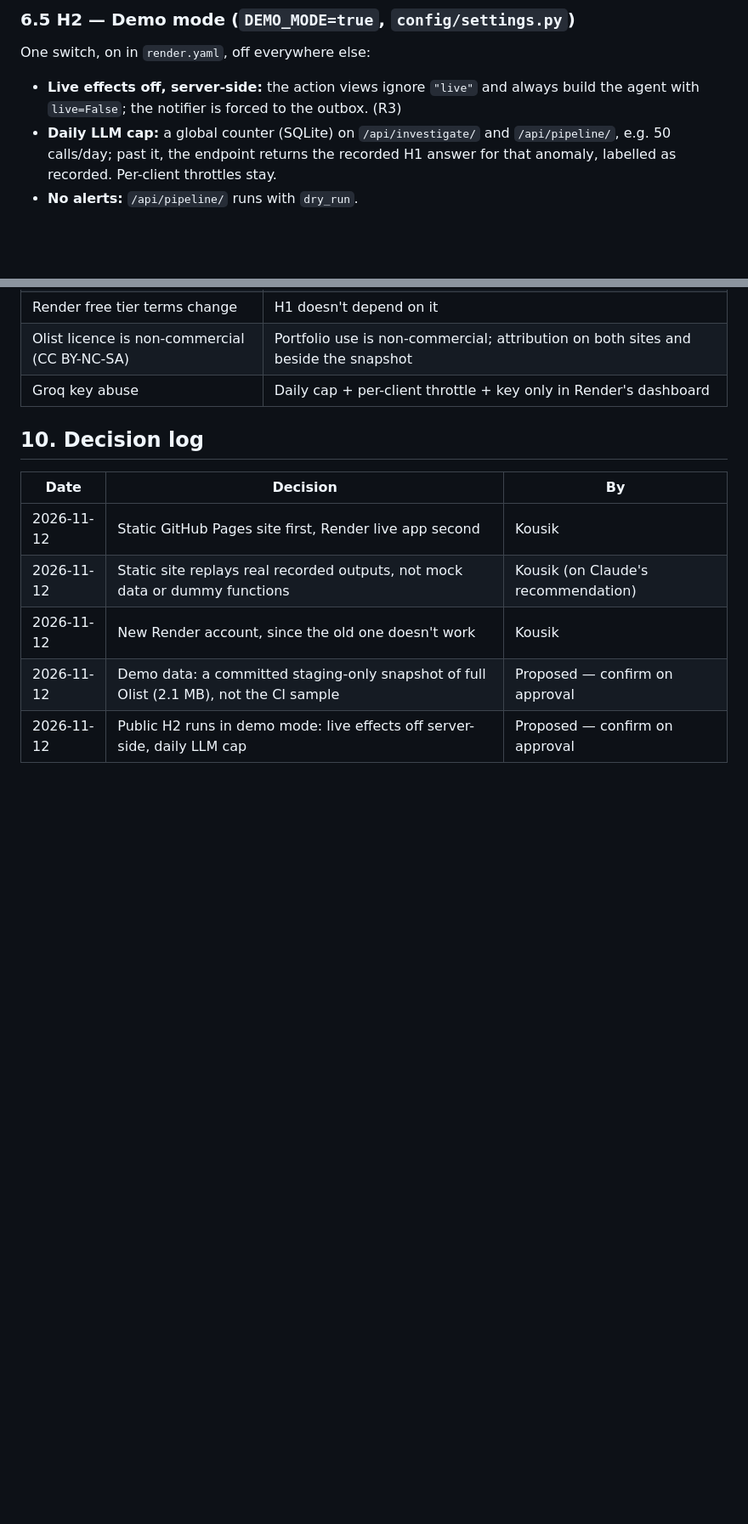
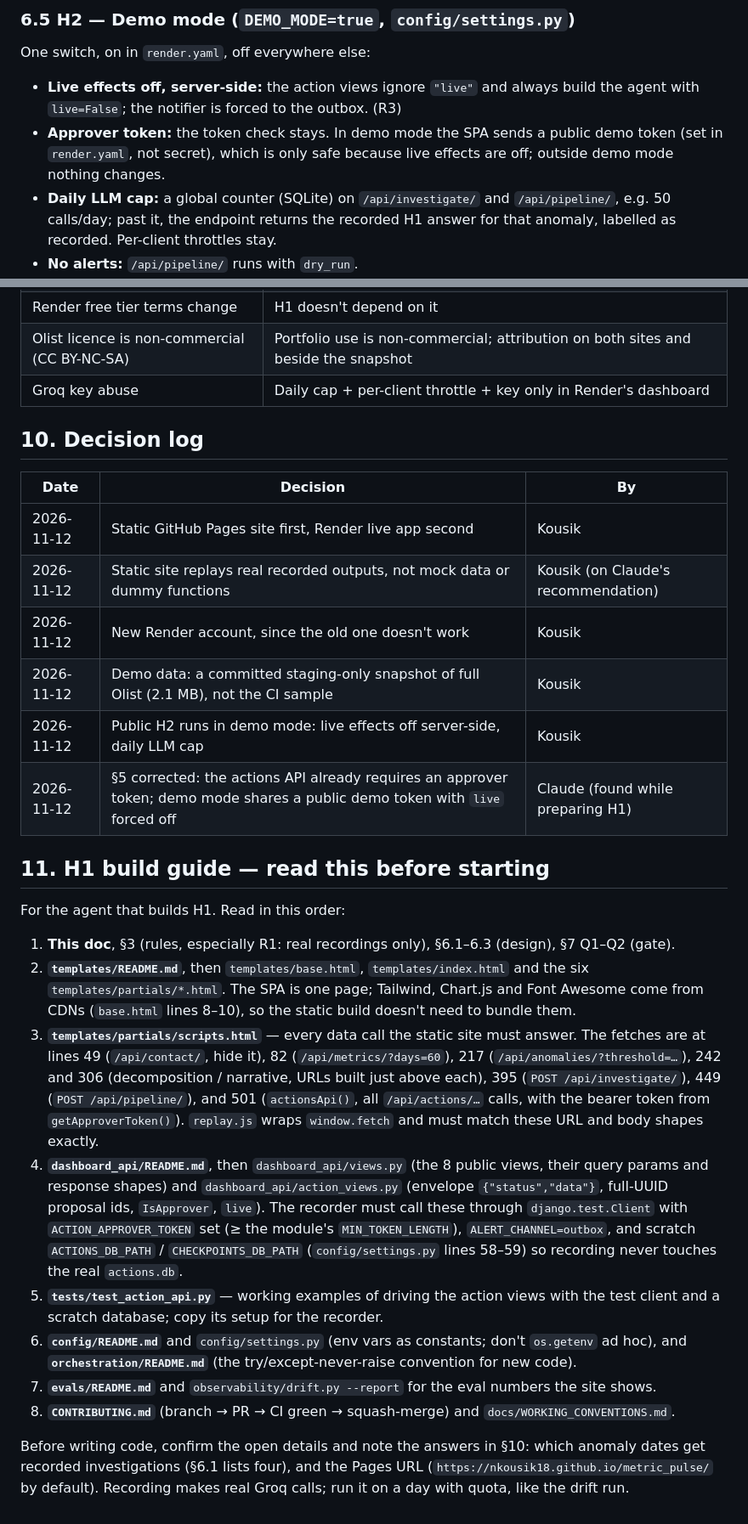
Before and after one commit to nkousik18/metric_pulse, a Markdown page: docs/hosting-scope.md, 2 parts joined by grey strips. Shown at 85% size. Rendered like a GitHub page; blank space fills up the shorter version.

Commit message:
docs: approve the hosting scope, correct the actions-auth fact, add an H1 guide
Both proposed decisions approved. §5 wrongly said the actions API had no
auth; it requires ACTION_APPROVER_TOKEN and fails closed, so demo mode
shares a public token with live forced off. New §11: ordered reading list
for whoever builds H1.

Co-Authored-By: Claude Opus 5.5 <noreply@anthropic.com>

```diff
--- a/docs/hosting-scope.md
+++ b/docs/hosting-scope.md
@@ -113,6 +113,9 @@ at it; the app opens it read-only.
 One switch, on in `render.yaml`, off everywhere else:
 - **Live effects off, server-side:** the action views ignore `"live"` and always build the agent with
   `live=False`; the notifier is forced to the outbox. (R3)
+- **Approver token:** the token check stays. In demo mode the SPA sends a public demo token (set in
+  `render.yaml`, not secret), which is only safe because live effects are off; outside demo mode
+  nothing changes.
 - **Daily LLM cap:** a global counter (SQLite) on `/api/investigate/` and `/api/pipeline/`, e.g.
   50 calls/day; past it, the endpoint returns the recorded H1 answer for that anomaly, labelled as
   recorded. Per-client throttles stay.
@@ -166,5 +169,37 @@ Update `render.yaml`: one gunicorn worker (memory), `DEMO_MODE=true`, `WAREHOUSE
 | 2026-11-12 | Static GitHub Pages site first, Render live app second | Kousik |
 | 2026-11-12 | Static site replays real recorded outputs, not mock data or dummy functions | Kousik (on Claude's recommendation) |
 | 2026-11-12 | New Render account, since the old one doesn't work | Kousik |
-| 2026-11-12 | Demo data: a committed staging-only snapshot of full Olist (2.1 MB), not the CI sample | Proposed — confirm on approval |
-| 2026-11-12 | Public H2 runs in demo mode: live effects off server-side, daily LLM cap | Proposed — confirm on approval |
+| 2026-11-12 | Demo data: a committed staging-only snapshot of full Olist (2.1 MB), not the CI sample | Kousik |
+| 2026-11-12 | Public H2 runs in demo mode: live effects off server-side, daily LLM cap | Kousik |
+| 2026-11-12 | §5 corrected: the actions API already requires an approver token; demo mode shares a public demo token with `live` forced off | Claude (found while preparing H1) |
+
+## 11. H1 build guide — read this before starting
+
+For the agent that builds H1. Read in this order:
+
+1. **This doc**, §3 (rules, especially R1: real recordings only), §6.1–6.3 (design), §7 Q1–Q2 (gate).
+2. **`templates/README.md`**, then `templates/base.html`, `templates/index.html` and the six
+   `templates/partials/*.html`. The SPA is one page; Tailwind, Chart.js and Font Awesome come from
+   CDNs (`base.html` lines 8–10), so the static build doesn't need to bundle them.
+3. **`templates/partials/scripts.html`** — every data call the static site must answer. The fetches
+   are at lines 49 (`/api/contact/`, hide it), 82 (`/api/metrics/?days=60`), 217
+   (`/api/anomalies/?threshold=…`), 242 and 306 (decomposition / narrative, URLs built just above
+   each), 395 (`POST /api/investigate/`), 449 (`POST /api/pipeline/`), and 501 (`actionsApi()`, all
+   `/api/actions/…` calls, with the bearer token from `getApproverToken()`). `replay.js` wraps
+   `window.fetch` and must match these URL and body shapes exactly.
+4. **`dashboard_api/README.md`**, then `dashboard_api/views.py` (the 8 public views, their query
+   params and response shapes) and `dashboard_api/action_views.py` (envelope
+   `{"status","data"}`, full-UUID proposal ids, `IsApprover`, `live`). The recorder must call these
+   through `django.test.Client` with `ACTION_APPROVER_TOKEN` set (≥ the module's `MIN_TOKEN_LENGTH`),
+   `ALERT_CHANNEL=outbox`, and scratch `ACTIONS_DB_PATH` / `CHECKPOINTS_DB_PATH` (`config/settings.py`
+   lines 58–59) so recording never touches the real `actions.db`.
+5. **`tests/test_action_api.py`** — working examples of driving the action views with the test client
+   and a scratch database; copy its setup for the recorder.
+6. **`config/README.md`** and `config/settings.py` (env vars as constants; don't `os.getenv` ad hoc),
+   and **`orchestration/README.md`** (the try/except-never-raise convention for new code).
+7. **`evals/README.md`** and `observability/drift.py --report` for the eval numbers the site shows.
+8. **`CONTRIBUTING.md`** (branch → PR → CI green → squash-merge) and `docs/WORKING_CONVENTIONS.md`.
+
+Before writing code, confirm the open details and note the answers in §10: which anomaly dates get
+recorded investigations (§6.1 lists four), and the Pages URL (`https://nkousik18.github.io/metric_pulse/`
+by default). Recording makes real Groq calls; run it on a day with quota, like the drift run.
```
Also changed, not shown: other parts of docs/hosting-scope.md (+2 -2 lines).
